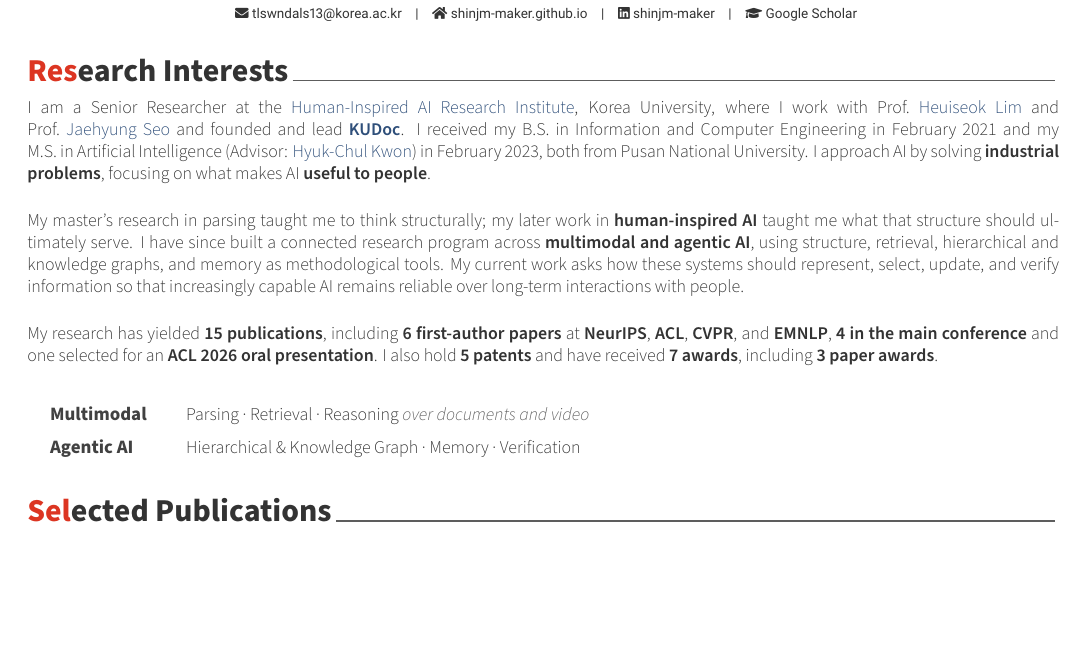
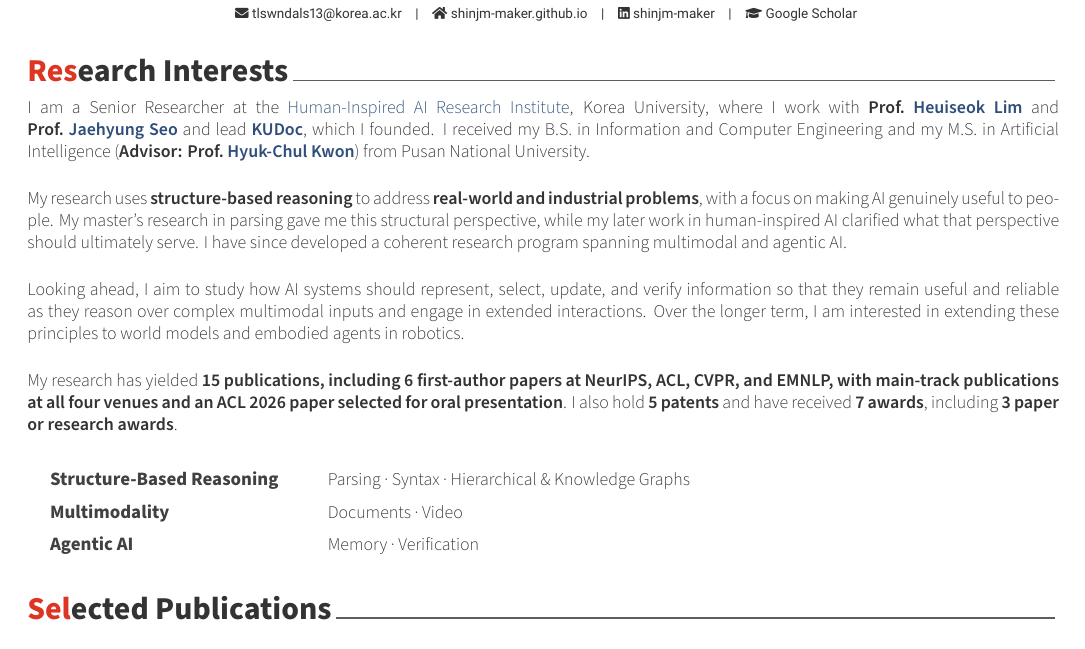
Before and after one commit to ShinJM-maker/ShinJM-maker.github.io, a LaTeX CV (_cv/cv.tex): part of page 1 of 5, cut so that both start at the same text, the shorter picture padded with empty space. Compiled offline with XeLaTeX.

Commit message:
CV: rewrite Research Interests around structure-based reasoning
Co-Authored-By: Claude Opus 5.5 <noreply@anthropic.com>

```diff
--- a/_cv/cv.tex
+++ b/_cv/cv.tex
@@ -98,20 +98,24 @@
 \needspace{8\baselineskip}\cvsection{Research Interests}
 
 \begin{cvparagraph}
-I am a Senior Researcher at the \cvlink{https://hiai.korea.ac.kr/}{Human-Inspired AI Research Institute}, Korea University, where I work with Prof.~\cvlink{https://scholar.google.com/citations?user=HMTkz7oAAAAJ}{Heuiseok~Lim} and Prof.~\cvlink{https://scholar.google.com/citations?user=V8bFAUIAAAAJ}{Jaehyung~Seo} and founded and lead \cvlink{https://kudocai.github.io/index.html}{\textbf{KUDoc}}. I received my B.S. in Information and Computer Engineering in February 2021 and my M.S. in Artificial Intelligence (Advisor: \cvlink{https://www.researchgate.net/profile/Hyuk-Chul-Kwon}{Hyuk-Chul~Kwon}) in February 2023, both from Pusan National University. I approach AI by solving \textbf{industrial problems}, focusing on what makes AI \textbf{useful to people}.
+I am a Senior Researcher at the \cvlink{https://hiai.korea.ac.kr/}{Human-Inspired AI Research Institute}, Korea University, where I work with \textbf{Prof.~\cvlink{https://scholar.google.com/citations?user=HMTkz7oAAAAJ}{Heuiseok~Lim}} and \textbf{Prof.~\cvlink{https://scholar.google.com/citations?user=V8bFAUIAAAAJ}{Jaehyung~Seo}} and lead \cvlink{https://kudocai.github.io/index.html}{\textbf{KUDoc}}, which I founded. I received my B.S. in Information and Computer Engineering and my M.S. in Artificial Intelligence (\textbf{Advisor: Prof.~\cvlink{https://www.researchgate.net/profile/Hyuk-Chul-Kwon}{Hyuk-Chul~Kwon}}) from Pusan National University.
 
 \medskip
-My master's research in parsing taught me to think structurally; my later work in \textbf{human-inspired AI} taught me what that structure should ultimately serve. I have since built a connected research program across \textbf{multimodal and agentic AI}, using structure, retrieval, hierarchical and knowledge graphs, and memory as methodological tools. My current work asks how these systems should represent, select, update, and verify information so that increasingly capable AI remains reliable over long-term interactions with people.
+My research uses \textbf{structure-based reasoning} to address \textbf{real-world and industrial problems}, with a focus on making AI genuinely useful to people. My master's research in parsing gave me this structural perspective, while my later work in human-inspired AI clarified what that perspective should ultimately serve. I have since developed a coherent research program spanning multimodal and agentic AI.
 
 \medskip
-My research has yielded \textbf{15 publications}, including \textbf{6 first-author papers} at \textbf{NeurIPS}, \textbf{ACL}, \textbf{CVPR}, and \textbf{EMNLP}, \textbf{4 in the main conference} and one selected for an \textbf{ACL 2026 oral presentation}. I also hold \textbf{5 patents} and have received \textbf{7 awards}, including \textbf{3 paper awards}.
+Looking ahead, I aim to study how AI systems should represent, select, update, and verify information so that they remain useful and reliable as they reason over complex multimodal inputs and engage in extended interactions. Over the longer term, I am interested in extending these principles to world models and embodied agents in robotics.
+
+\medskip
+My research has yielded \textbf{15 publications, including 6 first-author papers at NeurIPS, ACL, CVPR, and EMNLP, with main-track publications at all four venues and an ACL 2026 paper selected for oral presentation}. I also hold \textbf{5 patents} and have received \textbf{7 awards}, including \textbf{3 paper or research awards}.
 \end{cvparagraph}
 
 \vspace{1mm}
 {\setlength\tabcolsep{0pt}\renewcommand{\arraystretch}{1.2}%
-\begin{tabular*}{\textwidth}{@{\extracolsep{0pt}\hspace{4mm}} L{2.1cm} @{\hspace{3mm}} L{\textwidth-2.1cm-7mm}}
-  {\fontsize{9.5pt}{1em}\bodyfont\bfseries\color{darktext} Multimodal} & {\fontsize{9pt}{1em}\bodyfontlight\color{text} Parsing \textperiodcentered{} Retrieval \textperiodcentered{} Reasoning {\itshape\color{graytext} over documents and video}} \\
-  {\fontsize{9.5pt}{1em}\bodyfont\bfseries\color{darktext} Agentic AI} & {\fontsize{9pt}{1em}\bodyfontlight\color{text} Hierarchical \& Knowledge Graph \textperiodcentered{} Memory \textperiodcentered{} Verification} \\
+\begin{tabular*}{\textwidth}{@{\extracolsep{0pt}\hspace{4mm}} L{4.6cm} @{\hspace{3mm}} L{\textwidth-4.6cm-7mm}}
+  {\fontsize{9.5pt}{1em}\bodyfont\bfseries\color{darktext} Structure-Based Reasoning} & {\fontsize{9pt}{1em}\bodyfontlight\color{text} Parsing \textperiodcentered{} Syntax \textperiodcentered{} Hierarchical \& Knowledge Graphs} \\
+  {\fontsize{9.5pt}{1em}\bodyfont\bfseries\color{darktext} Multimodality} & {\fontsize{9pt}{1em}\bodyfontlight\color{text} Documents \textperiodcentered{} Video} \\
+  {\fontsize{9.5pt}{1em}\bodyfont\bfseries\color{darktext} Agentic AI} & {\fontsize{9pt}{1em}\bodyfontlight\color{text} Memory \textperiodcentered{} Verification} \\
 \end{tabular*}}\par
 \vspace{0.5mm}
 
```
Also changed, not shown: CV/Curriculum_Vitae_Joongmin_Shin.pdf.
